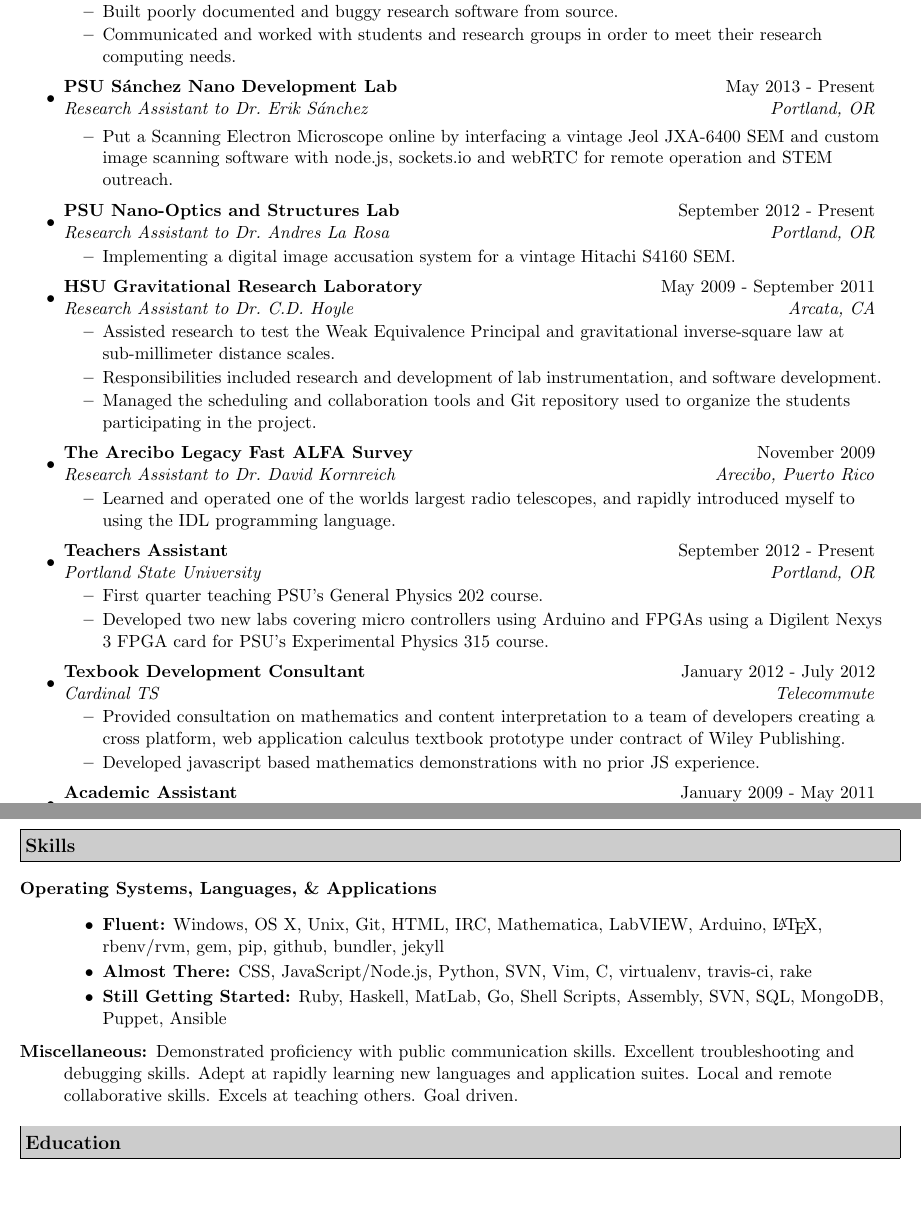
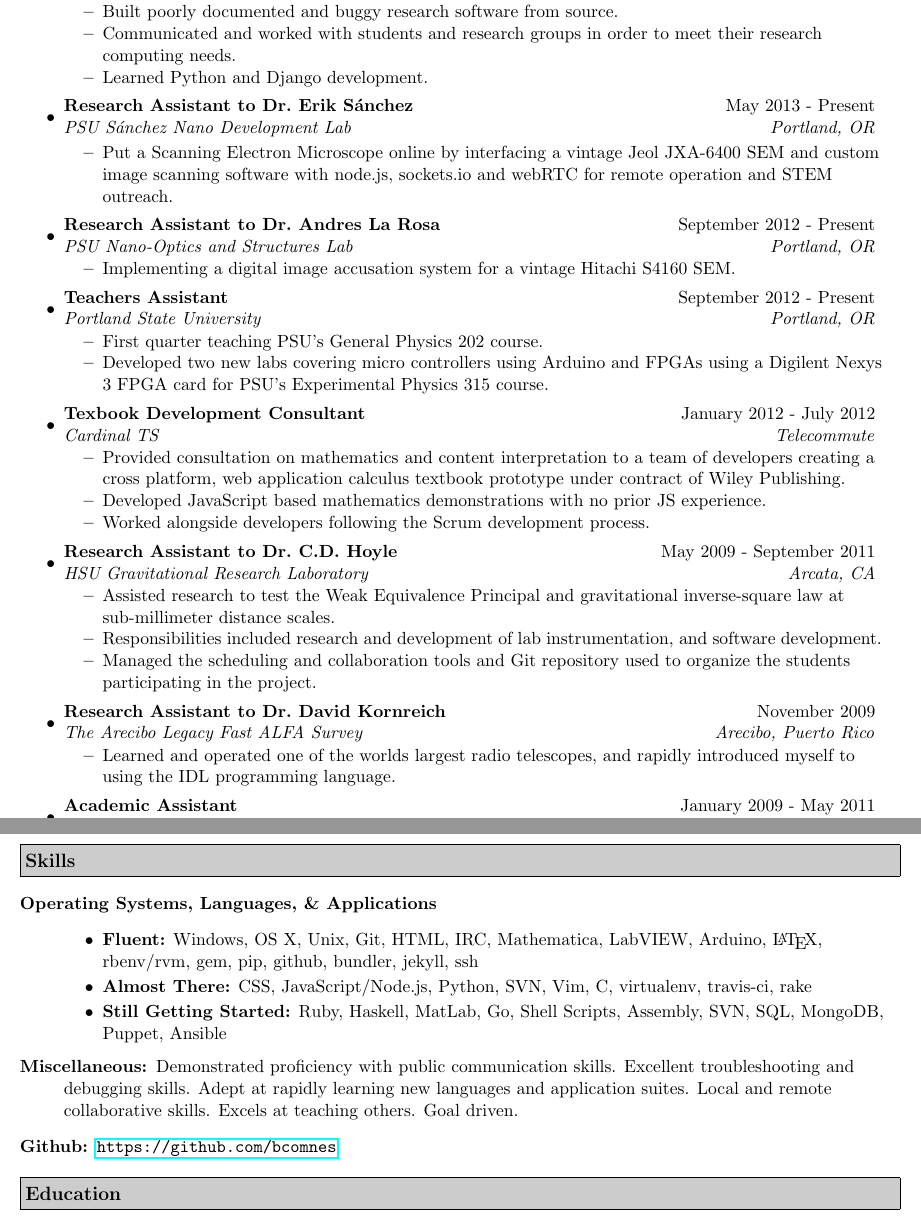
Before and after one commit to bcomnes/Resume, a LaTeX CV (resume.tex): two parts of pages 1 and 2 of 2, joined at a grey line, cut so that both start at the same text, the shorter picture padded with empty space. Compiled offline with pdfLaTeX.

Commit message:
Finishing touches

```diff
--- a/resume.tex
+++ b/resume.tex
@@ -74,12 +75,14 @@
     \resitem{Responsible for installing, maintaining and testing research software packages on a Rocks Cluster in addition to many typical sysadmin responsibilities.}
     \resitem{Built poorly documented and buggy research software from source.}
     \resitem{Communicated and worked with students and research groups in order to meet their research computing needs.}
+    \resitem{Learned Python and Django development.}
 \end{itemize}
 
 \item
-\ressubheading{PSU S\'anchez Nano Development Lab}
+\ressubheading
+{Research Assistant to Dr.\ Erik S\'anchez}
 {May 2013 - Present}
-{Research Assistant to Dr.\ Erik S\'anchez}
+{PSU S\'anchez Nano Development Lab}
 {Portland, OR}
 
 		\begin{itemize}
@@ -90,36 +93,22 @@
 
 \item
 \ressubheading
+{Research Assistant to Dr.\ Andres La Rosa}
+{September 2012 - Present}
 {PSU Nano-Optics and Structures Lab}
-{September 2012 - Present}
-{Research Assistant to Dr.\ Andres La Rosa}
 {Portland, OR}
 		\begin{itemize}
 			\resitem{Implementing a digital image accusation system for a vintage Hitachi S4160 SEM.}
 		\end{itemize}
 
-% Gravlab
-	\item
-		\ressubheading{HSU Gravitational Research Laboratory}{May 2009 - September 2011}{Research Assistant to Dr.\ C\@.D.\ Hoyle}{Arcata, CA}
-		\begin{itemize}
-			\resitem{Assisted research to test the Weak Equivalence Principal and gravitational inverse-square law at sub-millimeter distance scales.}
-			\resitem{Responsibilities included research and development of lab instrumentation, and software development.}
-			\resitem{Managed the scheduling and collaboration tools and Git repository used to organize the students participating in the project.}
-		\end{itemize}
-
-% Arecibo
-	\item
-		\ressubheading{The Arecibo Legacy Fast ALFA Survey}{November 2009}{Research Assistant to Dr.\ David Kornreich}{Arecibo, Puerto Rico}
-		\begin{itemize}
-            \resitem{Learned and operated one of the worlds largest radio telescopes, and rapidly introduced myself to using the IDL programming language.}
-	\end{itemize}
-
-
-
 
 % Teachers Assistant
 	\item
-		\ressubheading{Teachers Assistant}{September 2012 - Present}{Portland State University}{Portland, OR}
+		\ressubheading
+        {Teachers Assistant}
+        {September 2012 - Present}
+        {Portland State University}
+        {Portland, OR}
 		\begin{itemize}
 			\resitem{First quarter teaching PSU's General Physics 202 course.}
 			\resitem{Developed two new labs covering micro controllers using Arduino and FPGAs using a Digilent Nexys 3 FPGA card for PSU's Experimental Physics 315 course.}
@@ -130,8 +119,30 @@
 		\ressubheading{Texbook Development Consultant}{January 2012 - July 2012}{Cardinal TS}{Telecommute}
 		\begin{itemize}
 			\resitem{Provided consultation on mathematics and content interpretation to a team of developers creating a cross platform, web application calculus textbook prototype under contract of Wiley Publishing.}
-			\resitem{Developed javascript based mathematics demonstrations with no prior JS experience.}
+			\resitem{Developed JavaScript based mathematics demonstrations with no prior JS experience.}
+            \resitem{Worked alongside developers following the Scrum development process.}
 		\end{itemize}
+
+% Gravlab
+\item
+\ressubheading
+{Research Assistant to Dr.\ C\@.D.\ Hoyle}
+{May 2009 - September 2011}
+{HSU Gravitational Research Laboratory}
+{Arcata, CA}
+\begin{itemize}
+			\resitem{Assisted research to test the Weak Equivalence Principal and gravitational inverse-square law at sub-millimeter distance scales.}
+			\resitem{Responsibilities included research and development of lab instrumentation, and software development.}
+			\resitem{Managed the scheduling and collaboration tools and Git repository used to organize the students participating in the project.}
+		\end{itemize}
+
+% Arecibo
+	\item
+		\ressubheading
+        {Research Assistant to Dr.\ David Kornreich}{November 2009}{The Arecibo Legacy Fast ALFA Survey}{Arecibo, Puerto Rico}
+		\begin{itemize}
+            \resitem{Learned and operated one of the worlds largest radio telescopes, and rapidly introduced myself to using the IDL programming language.}
+	\end{itemize}
 
 % Grading
 	\item
@@ -152,7 +163,7 @@
 % Languages
 	\item[Operating Systems, Languages, \& Applications]\-
 	\begin{itemize}
-		\resitem{\textbf{Fluent:} Windows, OS X, Unix, Git, HTML, IRC, Mathematica, LabVIEW, Arduino, \LaTeX, rbenv/rvm, gem, pip, github, bundler, jekyll}
+		\resitem{\textbf{Fluent:} Windows, OS X, Unix, Git, HTML, IRC, Mathematica, LabVIEW, Arduino, \LaTeX, rbenv/rvm, gem, pip, github, bundler, jekyll, ssh}
 		\resitem{\textbf{Almost There:} CSS, JavaScript/Node.js, Python, SVN, Vim, C, virtualenv, travis-ci, rake}
 		\resitem{\textbf{Still Getting Started:} Ruby, Haskell, MatLab, Go, Shell Scripts, Assembly, SVN, SQL, MongoDB, Puppet, Ansible}
 	\end{itemize}
@@ -161,6 +172,8 @@
 % Miscellaneous
 	\item[Miscellaneous:]
 Demonstrated proficiency with public communication skills.  Excellent troubleshooting and debugging skills.  Adept at rapidly learning new languages and application suites. Local and remote collaborative skills. Excels at teaching others.  Goal driven.
+
+\item[Github:] \url{https://github.com/bcomnes}
 
 \end{description}
 
```
Also changed, not shown: Bret_Comnes_Puppet.pdf (added), resume.tex (5 more changed lines), 1 other file.
